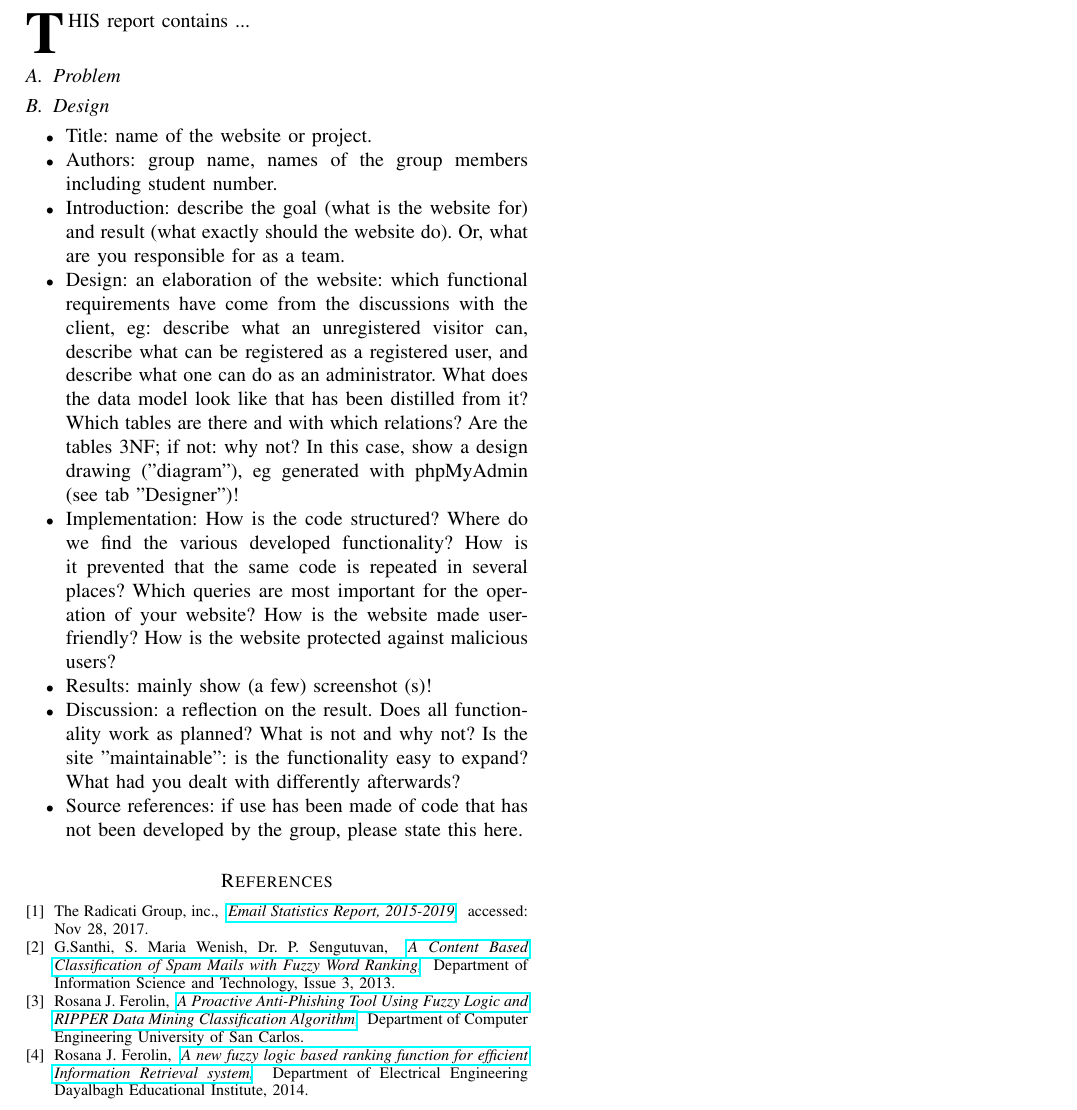
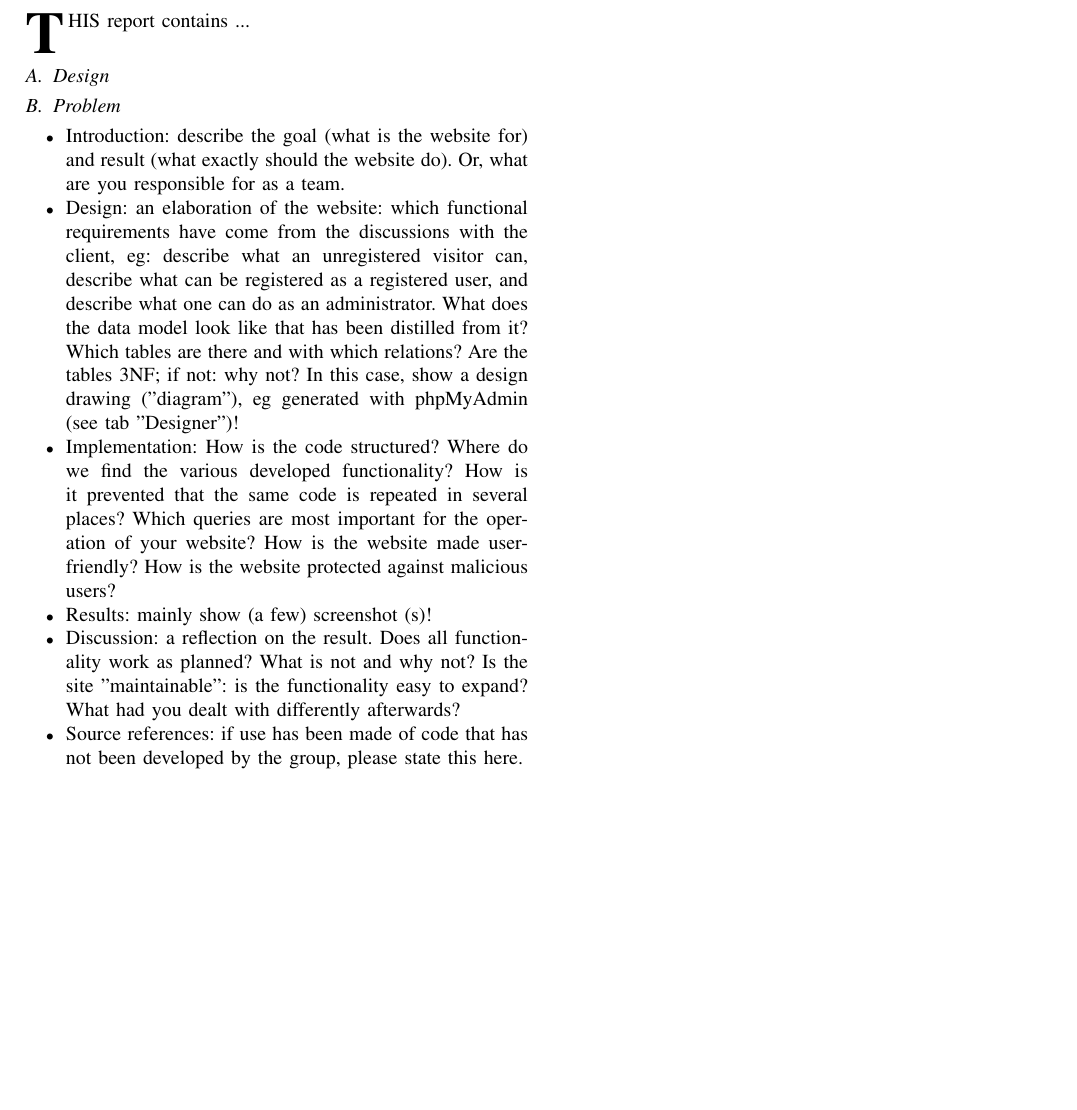
Before and after one commit to Menziess/PHP-Friender, a LaTeX paper (documentation/technical/technical.tex): part of the page, cut so that both start at the same text, the shorter picture padded with empty space. Compiled offline with pdfLaTeX.

Commit message:
Removed references.

```diff
--- a/documentation/technical/technical.tex
+++ b/documentation/technical/technical.tex
@@ -31,14 +31,16 @@ Sarah Bosscha, 11291486}
 \section{Introduction}
 \IEEEPARstart{T}{his} report contains ...
 
-\subsection{Problem}
 
 \subsection{Design}
 \label{subsec:design}
 
+\subsection{Problem}
+\label{subsec:problem}
+
 \begin{itemize}
-	\item Title: name of the website or project.
-	\item Authors: group name, names of the group members including student number.
+	% \item Title: name of the website or project.
+	% \item Authors: group name, names of the group members including student number.
 	\item Introduction: describe the goal (what is the website for) and result (what exactly should the website do). Or, what are you responsible for as a team.
 	\item Design: an elaboration of the website: which functional requirements have come from the discussions with the client, eg: describe what an unregistered visitor can, describe what can be registered as a registered user, and describe what one can do as an administrator. What does the data model look like that has been distilled from it? Which tables are there and with which relations? Are the tables 3NF; if not: why not? In this case, show a design drawing ("diagram"), eg generated with phpMyAdmin (see tab "Designer")!
 	\item Implementation: How is the code structured? Where do we find the various developed functionality? How is it prevented that the same code is repeated in several places? Which queries are most important for the operation of your website? How is the website made user-friendly? How is the website protected against malicious users?
@@ -47,46 +49,4 @@ Sarah Bosscha, 11291486}
 	\item Source references: if use has been made of code that has not been developed by the group, please state this here.
 \end{itemize}
 
-% trigger a \newpage just before the given reference
-% number - used to balance the columns on the last page
-% adjust value as needed - may need to be readjusted if
-% the document is modified later
-%\IEEEtriggeratref{8}
-% The "triggered" command can be changed if desired:
-%\IEEEtriggercmd{\enlargethispage{-5in}}
-
-\begin{thebibliography}{9}
-\bibitem{email_statistics}
-	The Radicati Group, inc.,
-	\textit{
-		\href{https://github.com/Menziess/Fuzzy-Logic-Email-Classification/raw/master/report/res/a_new_fuzzy_logic_based_ranking_function_for_efficient_information_retrieval_system.pdf}{Email Statistics Report, 2015-2019},
-	}
-	accessed: Nov 28, 2017.
-
-\bibitem{spam}
-	G.Santhi, S. Maria Wenish, Dr. P. Sengutuvan,
-	\textit{
-		\href{https://github.com/Menziess/Fuzzy-Logic-Email-Classification/raw/master/report/res/a_content_based_classification_of_spam_mails_with_fuzzy_word_ranking.pdf}{A Content Based Classification of Spam Mails with Fuzzy Word Ranking},
-	}
-	Department of Information Science and Technology,
-	Issue 3,
-	2013.
-
-\bibitem{phishing}
-	Rosana J. Ferolin,
-	\textit{
-		\href{https://github.com/Menziess/Fuzzy-Logic-Email-Classification/raw/master/report/res/a_proactive_anti-phishing_tool_using_fuzzy_logic_and_ripper_data_mining_classification_algorithm.pdf}{A Proactive Anti-Phishing Tool Using Fuzzy Logic and RIPPER Data Mining Classification Algorithm},
-	}
-	Department of Computer Engineering University of San Carlos.
-
-\bibitem{ranking}
-	Rosana J. Ferolin,
-	\textit{
-		\href{https://github.com/Menziess/Fuzzy-Logic-Email-Classification/raw/master/report/res/a_new_fuzzy_logic_based_ranking_function_for_efficient_information_retrieval_system.pdf}{A new fuzzy logic based ranking function for efficient Information Retrieval system},
-	}
-	Department of Electrical Engineering Dayalbagh Educational Institute,
-	2014.
-
-\end{thebibliography}
-
 \end{document}
```
Also changed, not shown: documentation/technical/technical.pdf.
